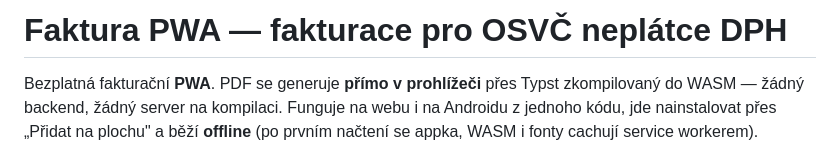
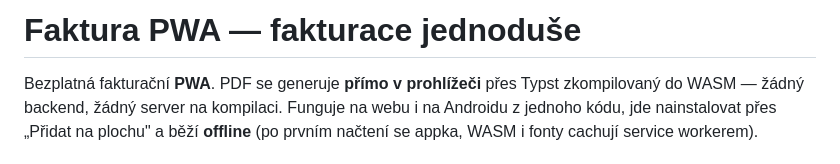
Before and after one commit to kvelzer/faktura_typst_web, a Markdown page: README.md, the part around the change. Drawn GitHub-style.

```diff
--- a/README.md
+++ b/README.md
@@ -1,4 +1,4 @@
-# Faktura PWA — fakturace pro OSVČ neplátce DPH
+# Faktura PWA — fakturace jednoduše
 
 Bezplatná fakturační **PWA**. PDF se generuje **přímo v prohlížeči** přes Typst
 zkompilovaný do WASM — žádný backend, žádný server na kompilaci. Funguje na webu
```
